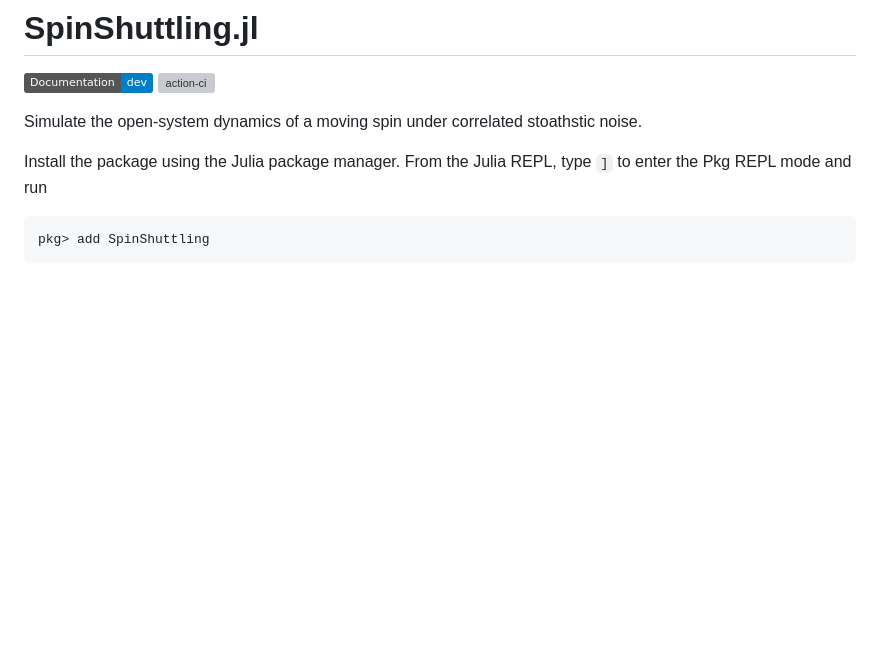
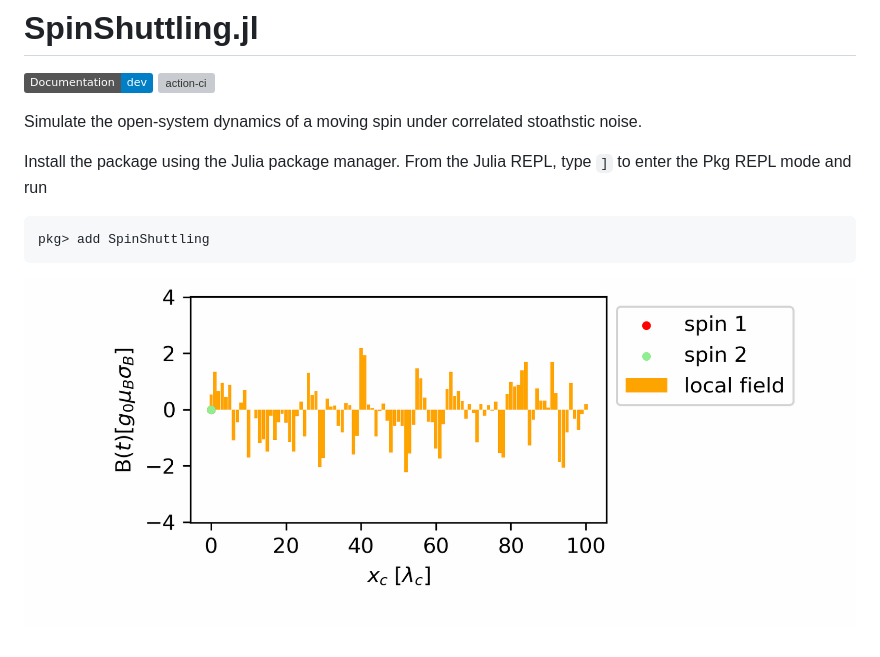
Before and after one commit to EigenSolver/SpinShuttling.jl, a Markdown page: README.md, the part around the change. Drawn GitHub-style; pictures changed too: docs/src/assets/animation2spins.gif (added); badges without logos; blank space fills up the shorter version; grey boxes are pictures that could not be loaded.

Commit message:
update readme :fire:

````diff
--- a/README.md
+++ b/README.md
@@ -10,3 +10,5 @@ From the Julia REPL, type `]` to enter the Pkg REPL mode and run
 ```julia
 pkg> add SpinShuttling
 ```
+
+![two_spin_shuttling](./docs/src/assets/animation2spins.gif)
````
Also changed, not shown: 1 other file.
